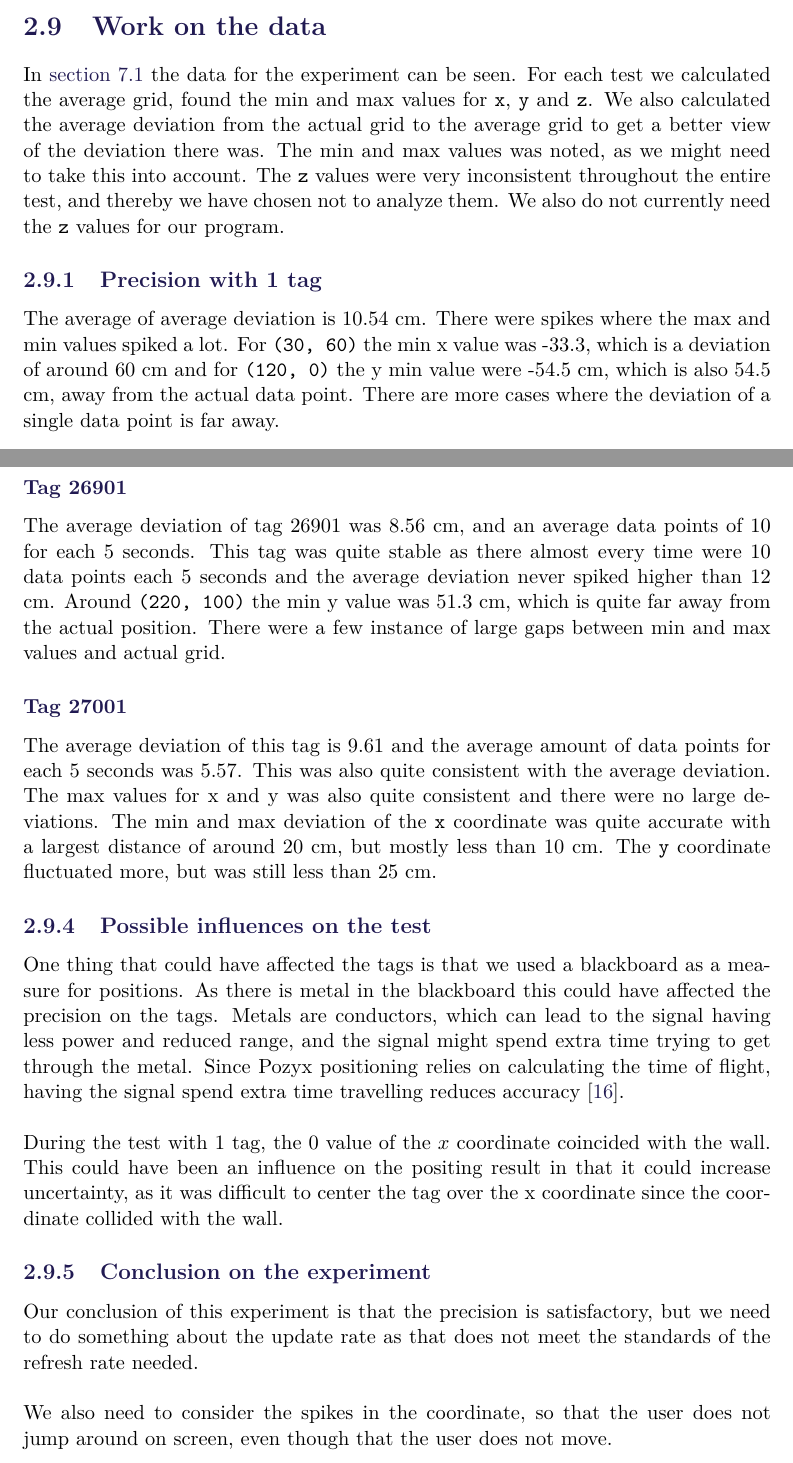
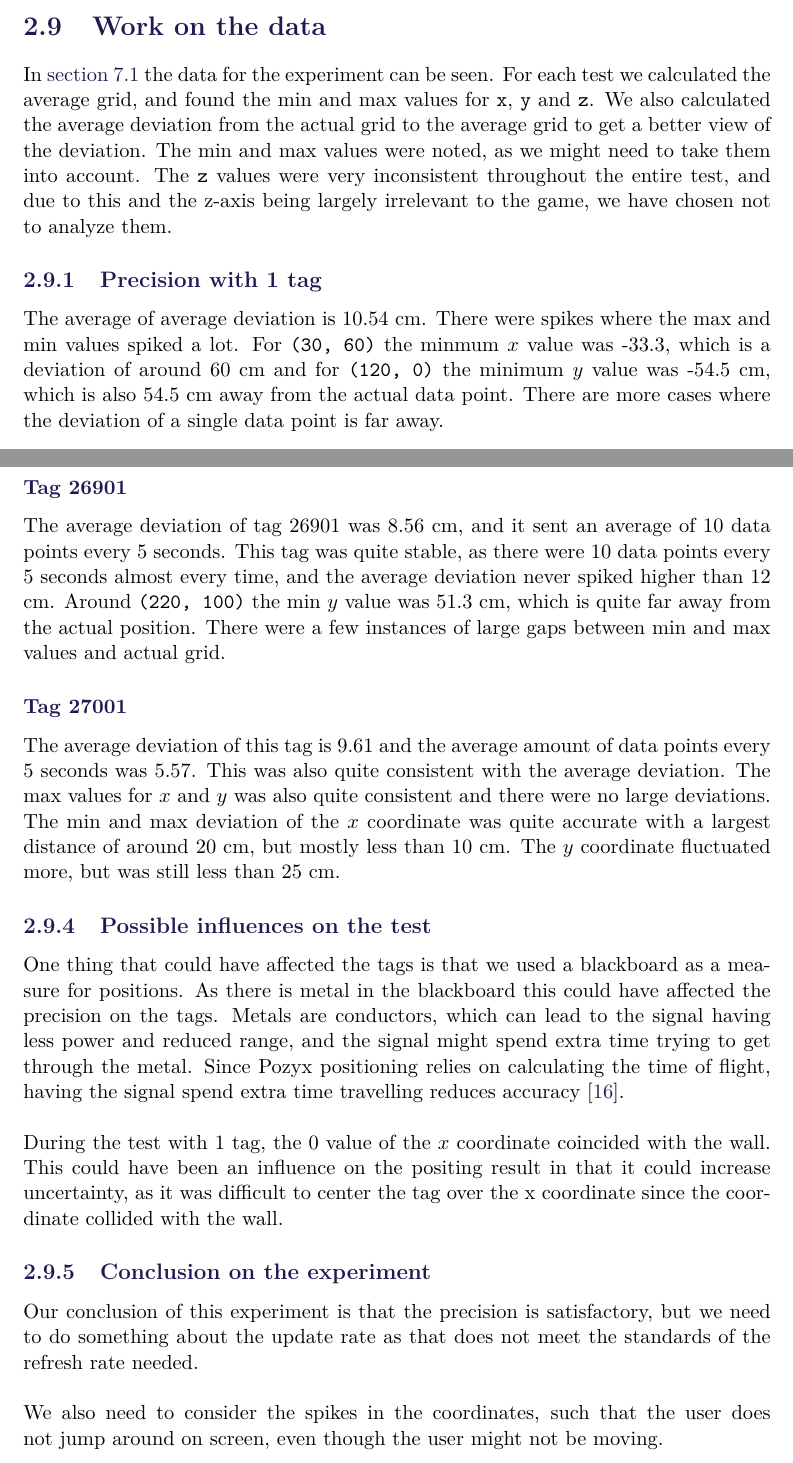
Before and after one commit to SW8-Bajs/report, a LaTeX thesis (master.tex, which reads sections/sprint-1/experiment.tex): two parts of pages 32 and 34 of 59, joined at a grey line, cut so that both start at the same text. Compiled offline with pdfLaTeX.

Commit message:
Apply suggestions from code review
Co-Authored-By: Eduardsen <eduardsengithub@gmail.com>

```diff
--- a/sections/sprint-1/experiment.tex
+++ b/sections/sprint-1/experiment.tex
@@ -41,16 +41,15 @@ Once one field had been tested, we moved the blackboard to the next field and re
 
 \section{Work on the data}
 In \autoref{app:experiment} the data for the experiment can be seen.
-For each test we calculated the average grid, found the min and max values for \texttt{x}, \texttt{y} and \texttt{z}.
-We also calculated the average deviation from the actual grid to the average grid to get a better view of the deviation there was.
-The min and max values was noted, as we might need to take this into account.
-The \texttt{z} values were very inconsistent throughout the entire test, and thereby we have chosen not to analyze them.
-We also do not currently need the \texttt{z} values for our program.
+For each test we calculated the average grid, and found the min and max values for \texttt{x}, \texttt{y} and \texttt{z}.
+We also calculated the average deviation from the actual grid to the average grid to get a better view of the deviation.
+The min and max values were noted, as we might need to take them into account.
+The \texttt{z} values were very inconsistent throughout the entire test, and due to this and the z-axis being largely irrelevant to the game, we have chosen not to analyze them.
 
 \subsection{Precision with 1 tag}
 The average of average deviation is 10.54 cm.
 There were spikes where the max and min values spiked a lot.
-For \texttt{(30, 60)} the min x value was -33.3, which is a deviation of around 60 cm and for \texttt{(120, 0)} the y min value were -54.5 cm, which is also 54.5 cm, away from the actual data point.
+For \texttt{(30, 60)} the minmum $x$ value was -33.3, which is a deviation of around 60 cm and for \texttt{(120, 0)} the minimum $y$ value was -54.5 cm, which is also 54.5 cm away from the actual data point.
 There are more cases where the deviation of a single data point is far away.
 
 \subsection{Precision with 3 tag}
@@ -91,17 +89,17 @@ The deviation was higher than the two previous, however there were an average up
 The min and max values for min \texttt{y} and max \texttt{y} deviated at \texttt{(160, 20)}, where the min value was -28, and max value was 49.4.
 
 \subsubsection{Tag 26901}
-The average deviation of tag 26901 was 8.56 cm, and an average data points of 10 for each 5 seconds.
-This tag was quite stable as there almost every time were 10 data points each 5 seconds and the average deviation never spiked higher than 12 cm.
-Around \texttt{(220, 100)} the min y value was 51.3 cm, which is quite far away from the actual position.
-There were a few instance of large gaps between min and max values and actual grid.
+The average deviation of tag 26901 was 8.56 cm, and it sent an average of 10 data points every 5 seconds.
+This tag was quite stable, as there were 10 data points every 5 seconds almost every time, and the average deviation never spiked higher than 12 cm.
+Around \texttt{(220, 100)} the min $y$ value was 51.3 cm, which is quite far away from the actual position.
+There were a few instances of large gaps between min and max values and actual grid.
 
 \subsubsection{Tag 27001}
-The average deviation of this tag is 9.61 and the average amount of data points for each 5 seconds was 5.57.
+The average deviation of this tag is 9.61 and the average amount of data points every 5 seconds was 5.57.
 This was also quite consistent with the average deviation.
-The max values for x and y was also quite consistent and there were no large deviations.
-The min and max deviation of the \texttt{x} coordinate was quite accurate with a largest distance of around 20 cm, but mostly less than 10 cm.
-The \texttt{y} coordinate fluctuated more, but was still less than 25 cm.
+The max values for $x$ and $y$ was also quite consistent and there were no large deviations.
+The min and max deviation of the $x$ coordinate was quite accurate with a largest distance of around 20 cm, but mostly less than 10 cm.
+The $y$ coordinate fluctuated more, but was still less than 25 cm.
 
 \subsection{Possible influences on the test}
 One thing that could have affected the tags is that we used a blackboard as a measure for positions.
@@ -115,4 +113,4 @@ This could have been an influence on the positing result in that it could increa
 \subsection{Conclusion on the experiment}
 Our conclusion of this experiment is that the precision is satisfactory, but we need to do something about the update rate as that does not meet the standards of the refresh rate needed.
 \\\\
-We also need to consider the spikes in the coordinate, so that the user does not jump around on screen, even though that the user does not move.
+We also need to consider the spikes in the coordinates, such that the user does not jump around on screen, even though the user might not be moving.
```
Also changed, not shown: sections/sprint-1/experiment.tex (21 more changed lines).
